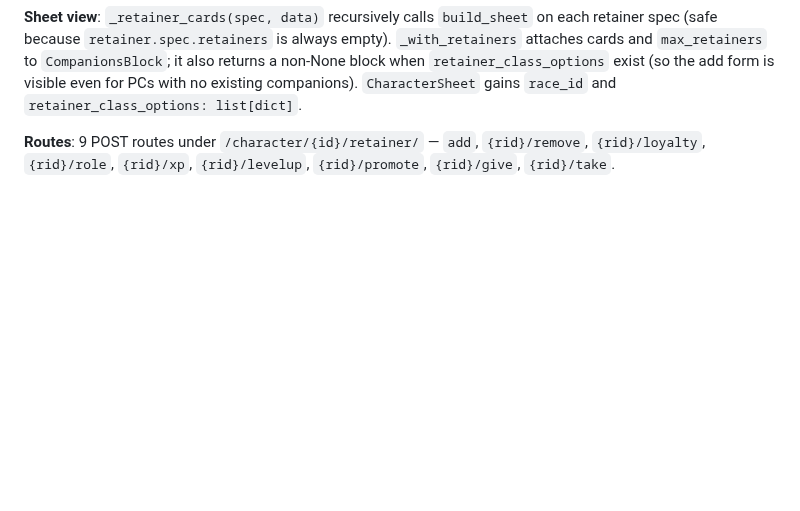
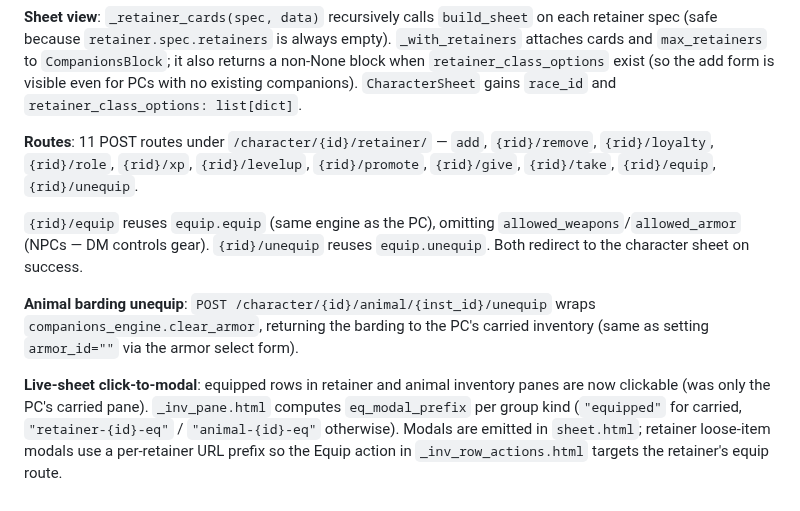
Before and after one commit to PaulWRoberts/aose_character_builder, a Markdown page: docs/ARCHITECTURE.md, the part around the change. Drawn GitHub-style; blank space fills up the shorter version.

Commit message:
docs: animal/retainer equip-unequip landing notes

```diff
--- a/docs/ARCHITECTURE.md
+++ b/docs/ARCHITECTURE.md
@@ -801,6 +801,21 @@ also returns a non-None block when `retainer_class_options` exist (so the add
 form is visible even for PCs with no existing companions). `CharacterSheet`
 gains `race_id` and `retainer_class_options: list[dict]`.
 
-**Routes**: 9 POST routes under `/character/{id}/retainer/` — `add`, `{rid}/remove`,
+**Routes**: 11 POST routes under `/character/{id}/retainer/` — `add`, `{rid}/remove`,
 `{rid}/loyalty`, `{rid}/role`, `{rid}/xp`, `{rid}/levelup`, `{rid}/promote`,
-`{rid}/give`, `{rid}/take`.
+`{rid}/give`, `{rid}/take`, `{rid}/equip`, `{rid}/unequip`.
+
+`{rid}/equip` reuses `equip.equip` (same engine as the PC), omitting
+`allowed_weapons`/`allowed_armor` (NPCs — DM controls gear). `{rid}/unequip`
+reuses `equip.unequip`. Both redirect to the character sheet on success.
+
+**Animal barding unequip**: `POST /character/{id}/animal/{inst_id}/unequip`
+wraps `companions_engine.clear_armor`, returning the barding to the PC's
+carried inventory (same as setting `armor_id=""` via the armor select form).
+
+**Live-sheet click-to-modal**: equipped rows in retainer and animal inventory
+panes are now clickable (was only the PC's carried pane). `_inv_pane.html`
+computes `eq_modal_prefix` per group kind (`"equipped"` for carried,
+`"retainer-{id}-eq"` / `"animal-{id}-eq"` otherwise). Modals are emitted in
+`sheet.html`; retainer loose-item modals use a per-retainer URL prefix so the
+Equip action in `_inv_row_actions.html` targets the retainer's equip route.
```
Also changed, not shown: docs/CHANGELOG.md (+1 -0 lines).
